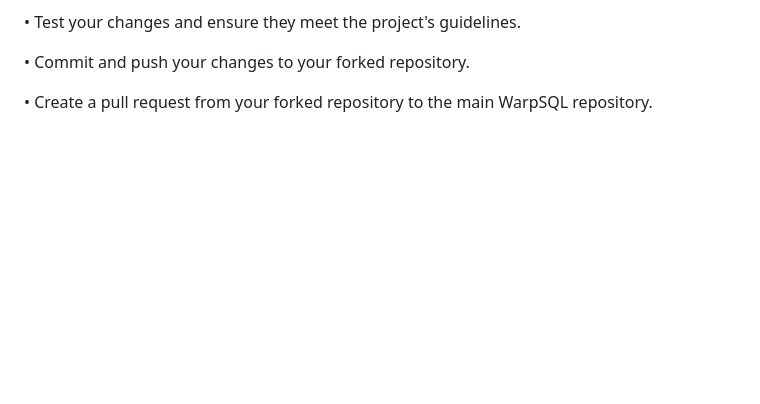
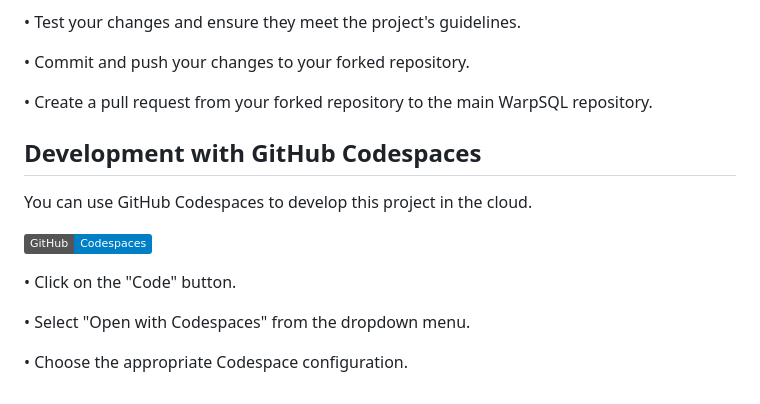
Before and after one commit to Samagra-Development/WarpSQL, a Markdown page: README.md, the part around the change. GitHub-like rendering; badges without logos; blank space fills up the shorter version.

Commit message:
Refactor Readme

```diff
--- a/README.md
+++ b/README.md
@@ -74,3 +74,16 @@ Click the "Open in Gitpod" button above or use the following link:[Open in Gitpo
 • Commit and push your changes to your forked repository.
 
 • Create a pull request from your forked repository to the main WarpSQL repository.
+
+## Development with GitHub Codespaces
+
+You can use GitHub Codespaces to develop this project in the cloud.
+
+[![GitHub Codespaces](https://img.shields.io/badge/GitHub-Codespaces-blue?logo=github)](https://github.com/features/codespaces)
+
+
+• Click on the "Code" button.
+
+• Select "Open with Codespaces" from the dropdown menu.
+
+• Choose the appropriate Codespace configuration.
```
